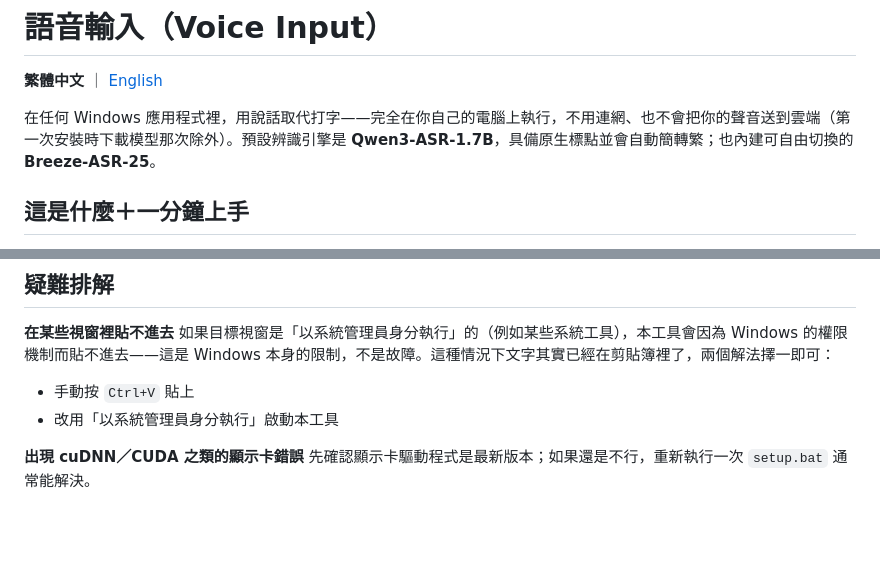
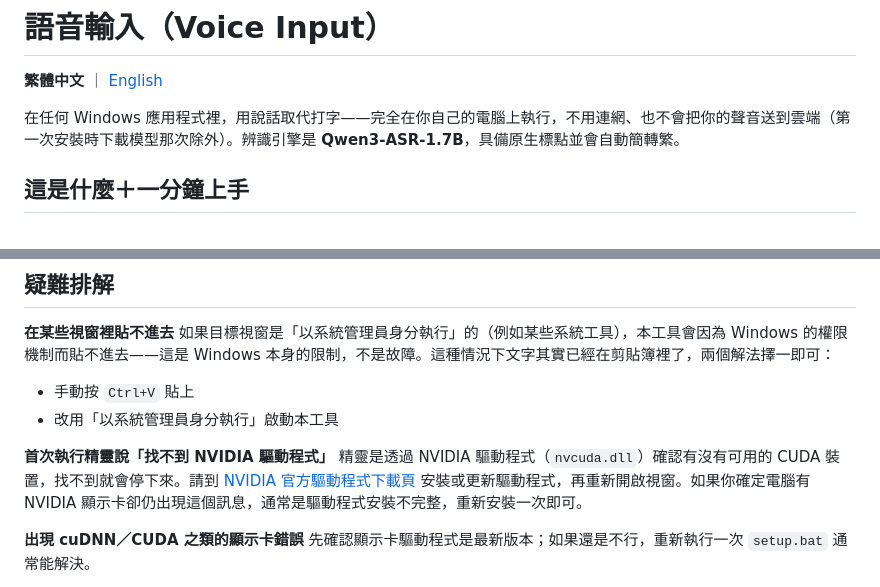
Before and after one commit to gavinkao98/ASR, a Markdown page: README.zh-TW.md, 2 parts joined by grey strips. GitHub-like rendering; blank space fills up the shorter version.

```diff
--- a/README.zh-TW.md
+++ b/README.zh-TW.md
@@ -2,7 +2,7 @@
 
 **繁體中文** ｜ [English](README.md)
 
-在任何 Windows 應用程式裡，用說話取代打字——完全在你自己的電腦上執行，不用連網、也不會把你的聲音送到雲端（第一次安裝時下載模型那次除外）。預設辨識引擎是 **Qwen3-ASR-1.7B**，具備原生標點並會自動簡轉繁；也內建可自由切換的 **Breeze-ASR-25**。
+在任何 Windows 應用程式裡，用說話取代打字——完全在你自己的電腦上執行，不用連網、也不會把你的聲音送到雲端（第一次安裝時下載模型那次除外）。辨識引擎是 **Qwen3-ASR-1.7B**，具備原生標點並會自動簡轉繁。
 
 ## 這是什麼＋一分鐘上手
 
@@ -83,6 +106,9 @@
 - 手動按 `Ctrl+V` 貼上
 - 改用「以系統管理員身分執行」啟動本工具
 
+**首次執行精靈說「找不到 NVIDIA 驅動程式」**
+精靈是透過 NVIDIA 驅動程式（`nvcuda.dll`）確認有沒有可用的 CUDA 裝置，找不到就會停下來。請到 [NVIDIA 官方驅動程式下載頁](https://www.nvidia.com/Download/index.aspx) 安裝或更新驅動程式，再重新開啟視窗。如果你確定電腦有 NVIDIA 顯示卡卻仍出現這個訊息，通常是驅動程式安裝不完整，重新安裝一次即可。
+
 **出現 cuDNN／CUDA 之類的顯示卡錯誤**
 先確認顯示卡驅動程式是最新版本；如果還是不行，重新執行一次 `setup.bat` 通常能解決。
 
```
Also changed, not shown: other parts of README.zh-TW.md (+27 -4 lines), docs/architecture.md (+15 -3 lines), 1 other file.
